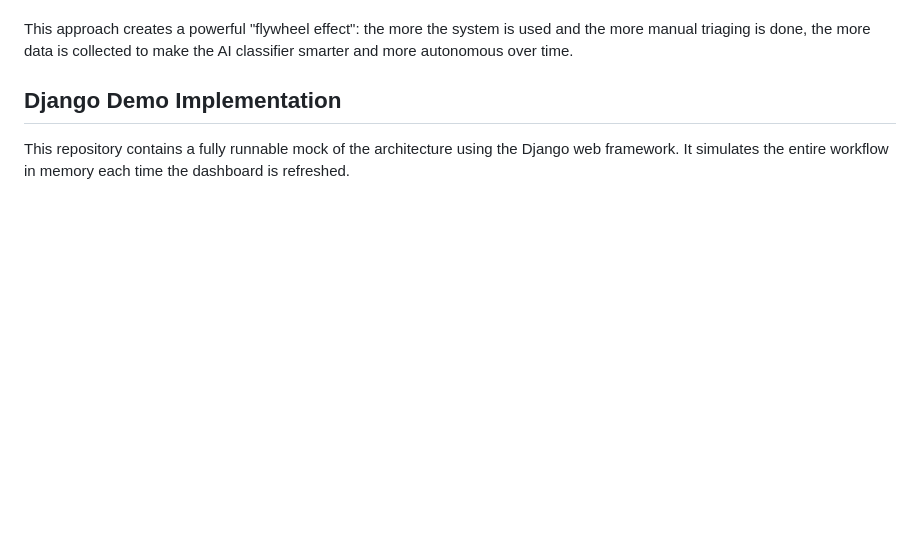
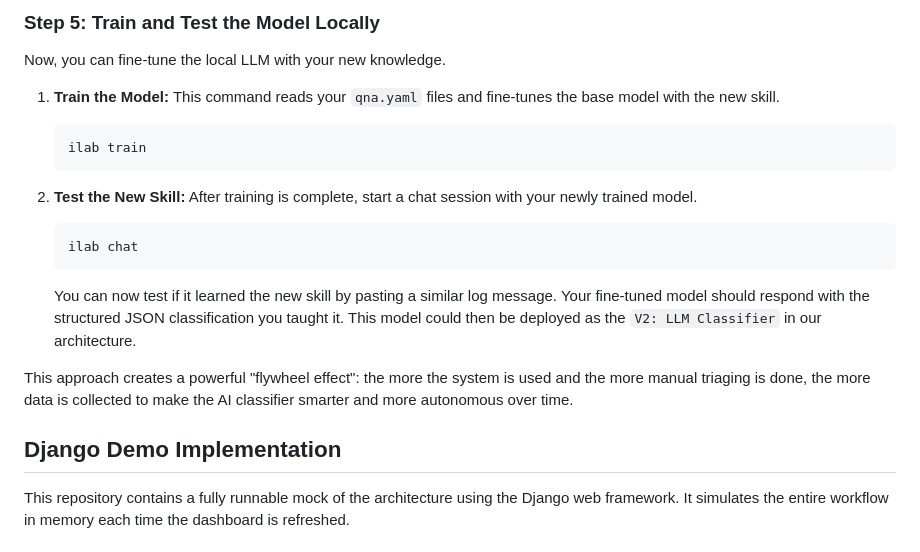
Before and after one commit to amastbau/test-analyser, a Markdown page: README.md, the part around one of its changes. Drawn GitHub-style; blank space fills up the shorter version.

````diff
--- a/README.md
+++ b/README.md
@@ -106,3 +153,17 @@ InstructLab is a community-driven project that allows for significant contributi
+### Step 5: Train and Test the Model Locally
+
+Now, you can fine-tune the local LLM with your new knowledge.
+
+1.  **Train the Model:** This command reads your `qna.yaml` files and fine-tunes the base model with the new skill.
+    ```bash
+    ilab train
+    ```
+
+2.  **Test the New Skill:** After training is complete, start a chat session with your newly trained model.
+    ```bash
+    ilab chat
+    ```
+    You can now test if it learned the new skill by pasting a similar log message. Your fine-tuned model should respond with the structured JSON classification you taught it. This model could then be deployed as the `V2: LLM Classifier` in our architecture.
 
 This approach creates a powerful "flywheel effect": the more the system is used and the more manual triaging is done, the more data is collected to make the AI classifier smarter and more autonomous over time.
 
````
Also changed, not shown: other parts of README.md (+64 -17 lines).
